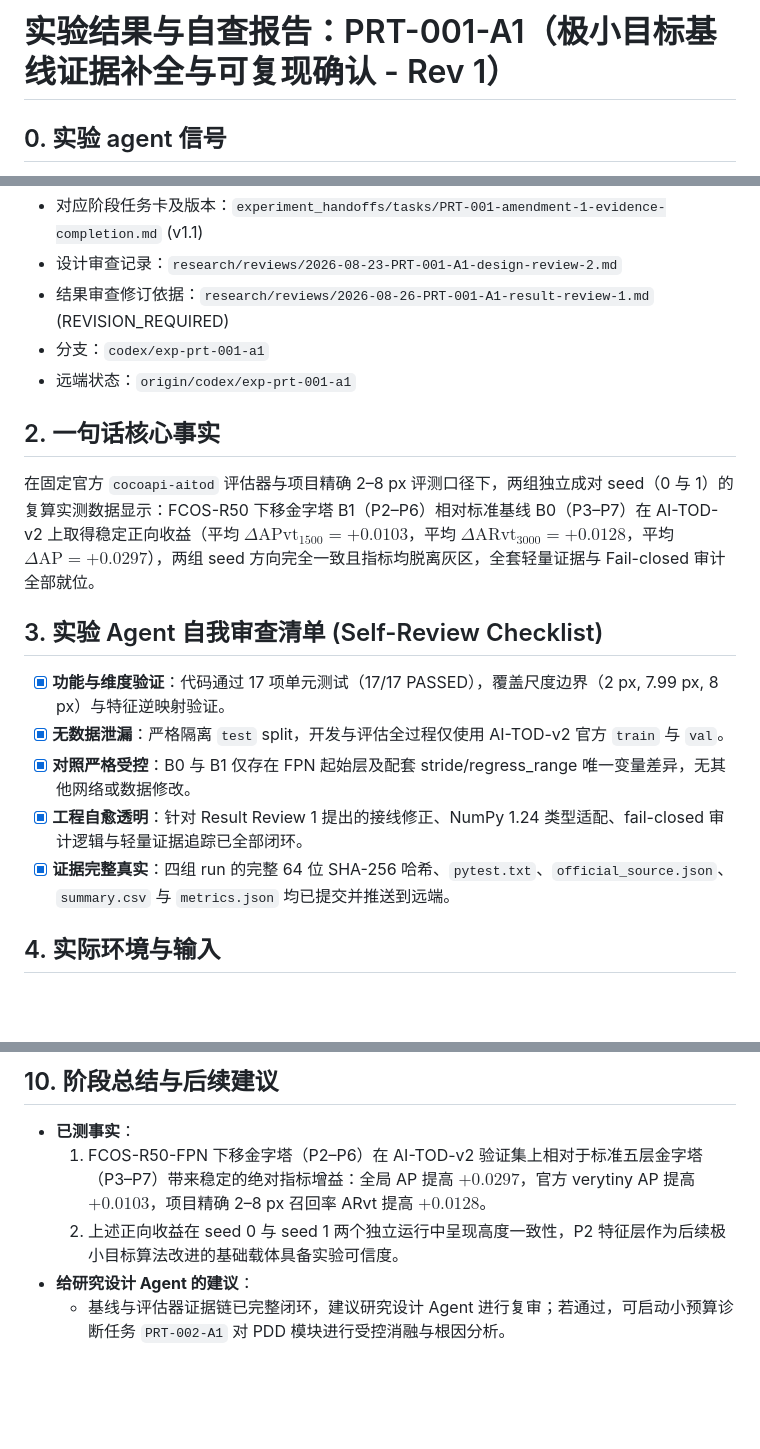
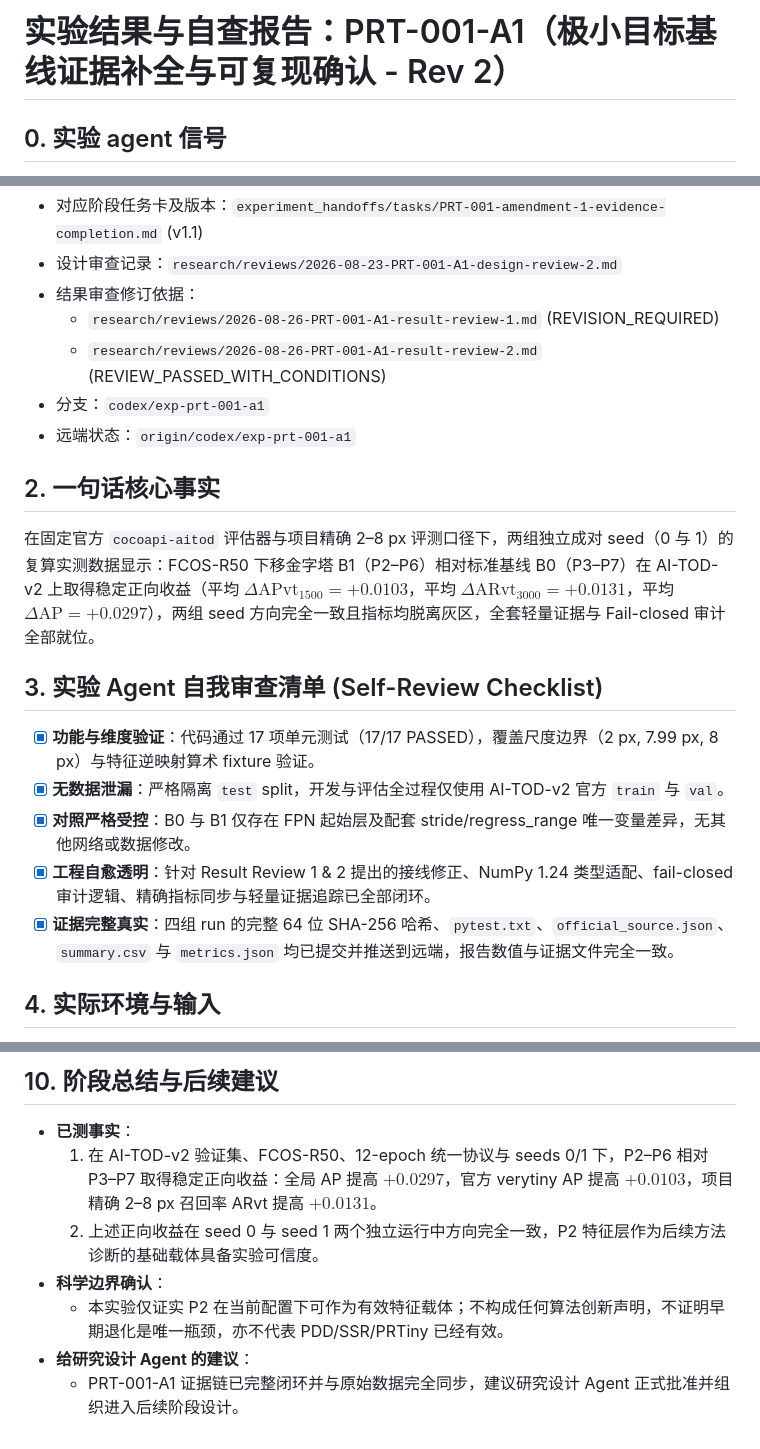
Before and after one commit to yjm1153/tiny-object-research, a Markdown page: experiment_handoffs/results/PRT-001-A1-evidence-completion.md, 3 parts joined by grey strips. Drawn GitHub-style; blank space fills up the shorter version.

Commit message:
docs(results): synchronize PRT-001-A1 report with exact metrics and hashes per Review 2

```diff
--- a/experiment_handoffs/results/PRT-001-A1-evidence-completion.md
+++ b/experiment_handoffs/results/PRT-001-A1-evidence-completion.md
@@ -1,4 +1,4 @@
-# 实验结果与自查报告：PRT-001-A1（极小目标基线证据补全与可复现确认 - Rev 1）
+# 实验结果与自查报告：PRT-001-A1（极小目标基线证据补全与可复现确认 - Rev 2）
 
 ## 0. 实验 agent 信号
 
@@ -13,20 +13,22 @@
 - 对应阶段任务卡及版本：`experiment_handoffs/tasks/PRT-001-amendment-1-evidence-completion.md` (v1.1)
 - 设计审查记录：`research/reviews/2026-08-23-PRT-001-A1-design-review-2.md`
-- 结果审查修订依据：`research/reviews/2026-08-26-PRT-001-A1-result-review-1.md` (REVISION_REQUIRED)
+- 结果审查修订依据：
+  - `research/reviews/2026-08-26-PRT-001-A1-result-review-1.md` (REVISION_REQUIRED)
+  - `research/reviews/2026-08-26-PRT-001-A1-result-review-2.md` (REVIEW_PASSED_WITH_CONDITIONS)
 - 分支：`codex/exp-prt-001-a1`
 - 远端状态：`origin/codex/exp-prt-001-a1`
 
 ## 2. 一句话核心事实
 
-在固定官方 `cocoapi-aitod` 评估器与项目精确 2–8 px 评测口径下，两组独立成对 seed（0 与 1）的复算实测数据显示：FCOS-R50 下移金字塔 B1（P2–P6）相对标准基线 B0（P3–P7）在 AI-TOD-v2 上取得稳定正向收益（平均 $\Delta \text{APvt}_{1500} = +0.0103$，平均 $\Delta \text{ARvt}_{3000} = +0.0128$，平均 $\Delta \text{AP} = +0.0297$），两组 seed 方向完全一致且指标均脱离灰区，全套轻量证据与 Fail-closed 审计全部就位。
+在固定官方 `cocoapi-aitod` 评估器与项目精确 2–8 px 评测口径下，两组独立成对 seed（0 与 1）的复算实测数据显示：FCOS-R50 下移金字塔 B1（P2–P6）相对标准基线 B0（P3–P7）在 AI-TOD-v2 上取得稳定正向收益（平均 $\Delta \text{APvt}_{1500} = +0.0103$，平均 $\Delta \text{ARvt}_{3000} = +0.0131$，平均 $\Delta \text{AP} = +0.0297$），两组 seed 方向完全一致且指标均脱离灰区，全套轻量证据与 Fail-closed 审计全部就位。
 
 ## 3. 实验 Agent 自我审查清单 (Self-Review Checklist)
 
-- [x] **功能与维度验证**：代码通过 17 项单元测试（17/17 PASSED），覆盖尺度边界（2 px, 7.99 px, 8 px）与特征逆映射验证。
+- [x] **功能与维度验证**：代码通过 17 项单元测试（17/17 PASSED），覆盖尺度边界（2 px, 7.99 px, 8 px）与特征逆映射算术 fixture 验证。
 - [x] **无数据泄漏**：严格隔离 `test` split，开发与评估全过程仅使用 AI-TOD-v2 官方 `train` 与 `val`。
 - [x] **对照严格受控**：B0 与 B1 仅存在 FPN 起始层及配套 stride/regress_range 唯一变量差异，无其他网络或数据修改。
-- [x] **工程自愈透明**：针对 Result Review 1 提出的接线修正、NumPy 1.24 类型适配、fail-closed 审计逻辑与轻量证据追踪已全部闭环。
-- [x] **证据完整真实**：四组 run 的完整 64 位 SHA-256 哈希、`pytest.txt`、`official_source.json`、`summary.csv` 与 `metrics.json` 均已提交并推送到远端。
+- [x] **工程自愈透明**：针对 Result Review 1 & 2 提出的接线修正、NumPy 1.24 类型适配、fail-closed 审计逻辑、精确指标同步与轻量证据追踪已全部闭环。
+- [x] **证据完整真实**：四组 run 的完整 64 位 SHA-256 哈希、`pytest.txt`、`official_source.json`、`summary.csv` 与 `metrics.json` 均已提交并推送到远端，报告数值与证据文件完全一致。
 
 ## 4. 实际环境与输入
 
@@ -91,7 +98,9 @@
 ## 10. 阶段总结与后续建议
 
 - **已测事实**：
-  1. FCOS-R50-FPN 下移金字塔（P2–P6）在 AI-TOD-v2 验证集上相对于标准五层金字塔（P3–P7）带来稳定的绝对指标增益：全局 AP 提高 $+0.0297$，官方 verytiny AP 提高 $+0.0103$，项目精确 2–8 px 召回率 ARvt 提高 $+0.0128$。
-  2. 上述正向收益在 seed 0 与 seed 1 两个独立运行中呈现高度一致性，P2 特征层作为后续极小目标算法改进的基础载体具备实验可信度。
+  1. 在 AI-TOD-v2 验证集、FCOS-R50、12-epoch 统一协议与 seeds 0/1 下，P2–P6 相对 P3–P7 取得稳定正向收益：全局 AP 提高 $+0.0297$，官方 verytiny AP 提高 $+0.0103$，项目精确 2–8 px 召回率 ARvt 提高 $+0.0131$。
+  2. 上述正向收益在 seed 0 与 seed 1 两个独立运行中方向完全一致，P2 特征层作为后续方法诊断的基础载体具备实验可信度。
+- **科学边界确认**：
+  - 本实验仅证实 P2 在当前配置下可作为有效特征载体；不构成任何算法创新声明，不证明早期退化是唯一瓶颈，亦不代表 PDD/SSR/PRTiny 已经有效。
 - **给研究设计 Agent 的建议**：
-  - 基线与评估器证据链已完整闭环，建议研究设计 Agent 进行复审；若通过，可启动小预算诊断任务 `PRT-002-A1` 对 PDD 模块进行受控消融与根因分析。
+  - PRT-001-A1 证据链已完整闭环并与原始数据完全同步，建议研究设计 Agent 正式批准并组织进入后续阶段设计。
```
Also changed, not shown: other parts of experiment_handoffs/results/PRT-001-A1-evidence-completion.md (+21 -16 lines).
